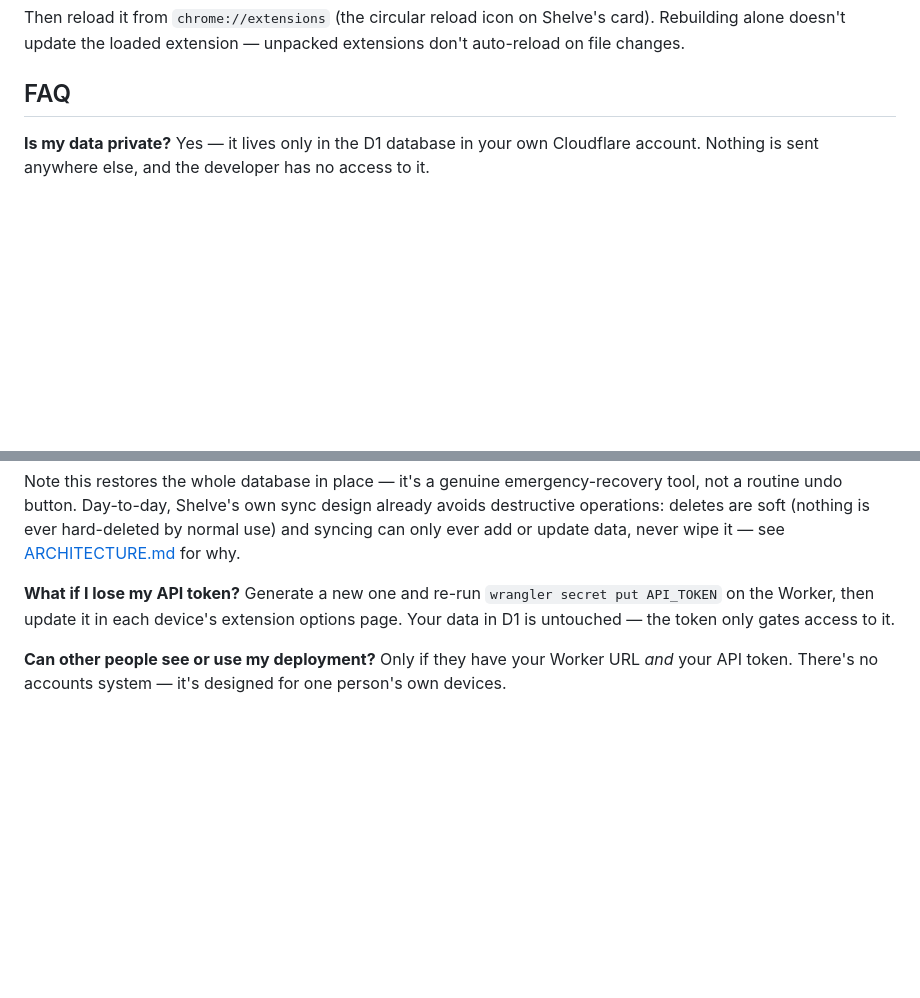
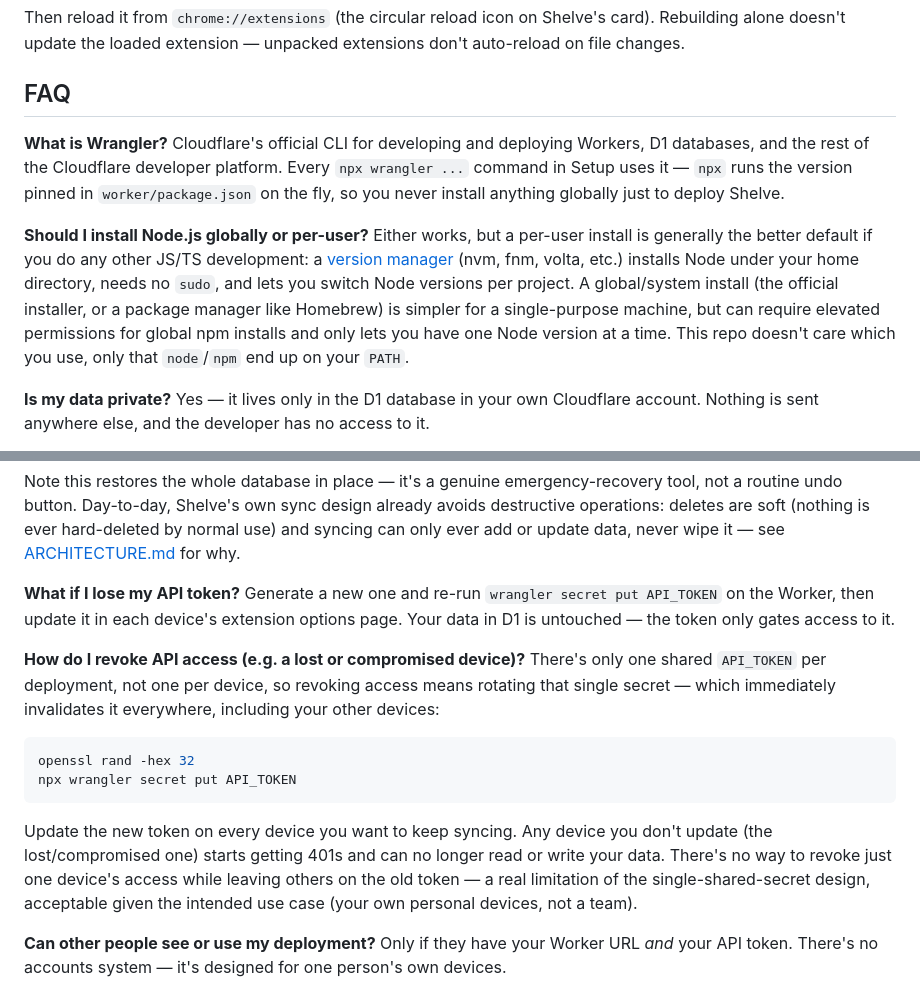
Before and after one commit to daturkel/shelve, a Markdown page: README.md, 2 parts joined by grey strips. Rendered like a GitHub page; blank space fills up the shorter version.

Commit message:
Add FAQ entries: what Wrangler is, Node install modes, revoking API access
- What is Wrangler? — brief explainer since Setup uses it heavily
  without ever introducing it.
- Global vs per-user Node install — neutral guidance, doesn't
  prescribe either.
- Revoking API access — clarifies there's one shared token per
  deployment, not one per device, so "revoke" always means rotating
  the single secret (same mechanism as the lost-token FAQ, but framed
  for the "I want to cut off a specific device" case, including the
  honest limitation that it can't be scoped to just one device).

````diff
--- a/README.md
+++ b/README.md
@@ -91,6 +91,15 @@ Rebuilding alone doesn't update the loaded extension — unpacked extensions don
 
 ## FAQ
 
+**What is Wrangler?**
+Cloudflare's official CLI for developing and deploying Workers, D1 databases, and the rest of the Cloudflare developer platform.
+Every `npx wrangler ...` command in Setup uses it — `npx` runs the version pinned in `worker/package.json` on the fly, so you never install anything globally just to deploy Shelve.
+
+**Should I install Node.js globally or per-user?**
+Either works, but a per-user install is generally the better default if you do any other JS/TS development: a [version manager](https://github.com/nvm-sh/nvm) (nvm, fnm, volta, etc.) installs Node under your home directory, needs no `sudo`, and lets you switch Node versions per project.
+A global/system install (the official installer, or a package manager like Homebrew) is simpler for a single-purpose machine, but can require elevated permissions for global npm installs and only lets you have one Node version at a time.
+This repo doesn't care which you use, only that `node`/`npm` end up on your `PATH`.
+
 **Is my data private?**
 Yes — it lives only in the D1 database in your own Cloudflare account.
 Nothing is sent anywhere else, and the developer has no access to it.
@@ -122,6 +131,18 @@ Day-to-day, Shelve's own sync design already avoids destructive operations: dele
 Generate a new one and re-run `wrangler secret put API_TOKEN` on the Worker, then update it in each device's extension options page.
 Your data in D1 is untouched — the token only gates access to it.
 
+**How do I revoke API access (e.g. a lost or compromised device)?**
+There's only one shared `API_TOKEN` per deployment, not one per device, so revoking access means rotating that single secret — which immediately invalidates it everywhere, including your other devices:
+
+```bash
+openssl rand -hex 32
+npx wrangler secret put API_TOKEN
+```
+
+Update the new token on every device you want to keep syncing.
+Any device you don't update (the lost/compromised one) starts getting 401s and can no longer read or write your data.
+There's no way to revoke just one device's access while leaving others on the old token — a real limitation of the single-shared-secret design, acceptable given the intended use case (your own personal devices, not a team).
+
 **Can other people see or use my deployment?**
 Only if they have your Worker URL *and* your API token.
 There's no accounts system — it's designed for one person's own devices.
````
